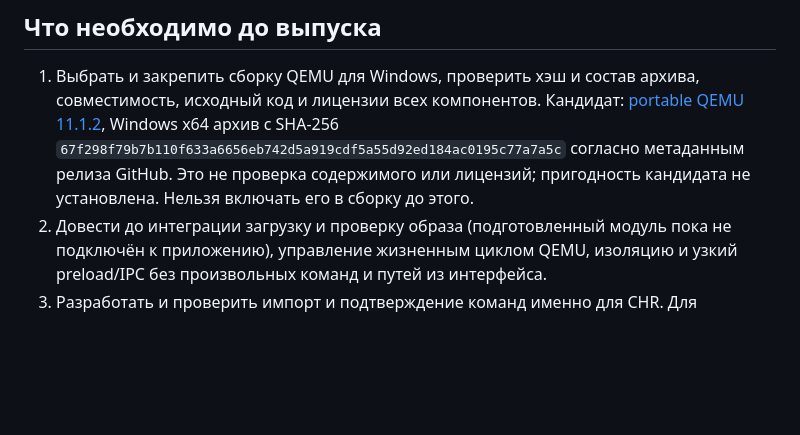
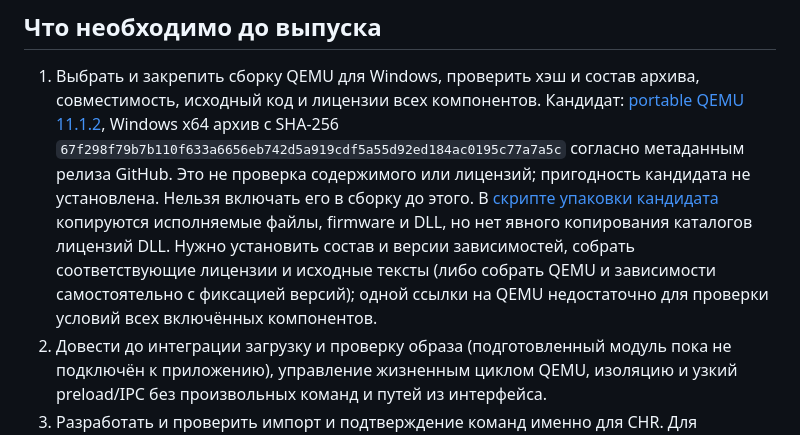
Before and after one commit to zigorminsk-debug/mikrotik, a Markdown page: docs/chr-vm-design.md, the part around the change. Rendered like a GitHub page; blank space fills up the shorter version.

Commit message:
docs: уточнить проверку лицензий компонентов QEMU
Co-authored-by: arena-agent <297053741+arena-agent@users.noreply.github.com>

```diff
--- a/docs/chr-vm-design.md
+++ b/docs/chr-vm-design.md
@@ -49,6 +49,12 @@
    `67f298f79b7b110f633a6656eb742d5a919cdf5a55d92ed184ac0195c77a7a5c`
    согласно метаданным релиза GitHub. Это не проверка содержимого или лицензий;
    пригодность кандидата не установлена. Нельзя включать его в сборку до этого.
+   В [скрипте упаковки кандидата](https://github.com/jzombie/lab-qemu-portable/blob/main/scripts/package-qemu-windows.sh)
+   копируются исполняемые файлы, firmware и DLL, но нет явного копирования
+   каталогов лицензий DLL. Нужно установить состав и версии зависимостей,
+   собрать соответствующие лицензии и исходные тексты (либо собрать QEMU и
+   зависимости самостоятельно с фиксацией версий); одной ссылки на QEMU
+   недостаточно для проверки условий всех включённых компонентов.
 2. Довести до интеграции загрузку и проверку образа (подготовленный модуль
    пока не подключён к приложению), управление жизненным циклом QEMU,
    изоляцию и узкий preload/IPC без произвольных команд и путей из интерфейса.
```
